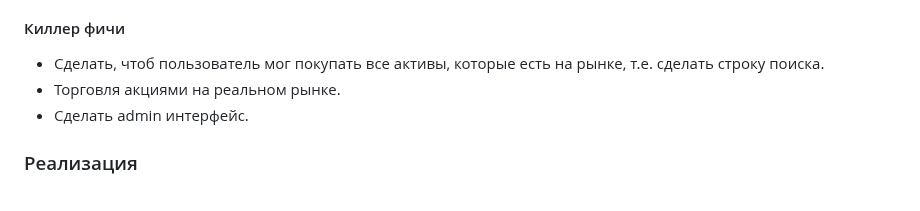
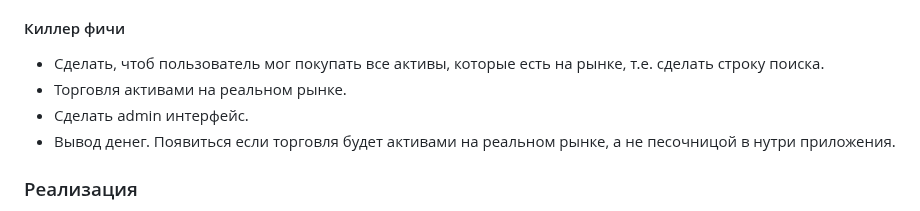
Before and after one commit to georgeY1707/Infinity_Investments, a Markdown page: README.md, the part around the change. GitHub-like rendering.

```diff
--- a/README.md
+++ b/README.md
@@ -52,8 +52,9 @@
 
 #### Киллер фичи
 - Сделать, чтоб пользователь мог покупать все активы, которые есть на рынке, т.е. сделать строку поиска.
-- Торговля акциями на реальном рынке.
+- Торговля активами на реальном рынке.
 - Сделать admin интерфейс.
+- Вывод денег. Появиться если торговля будет активами на реальном рынке, а не песочницой в нутри приложения.
 
 ### Реализация
 - Сделать frontend и backend приложения.
```
